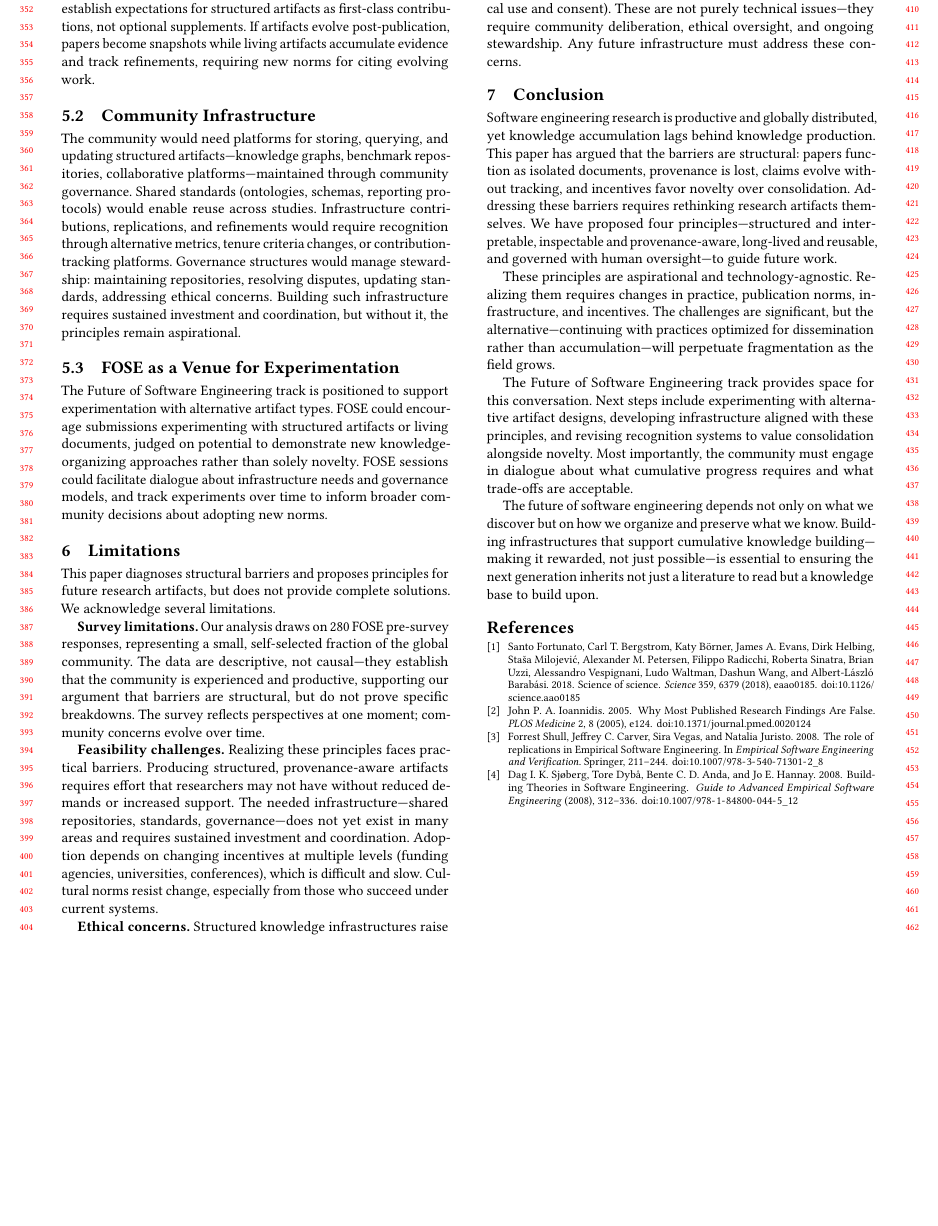
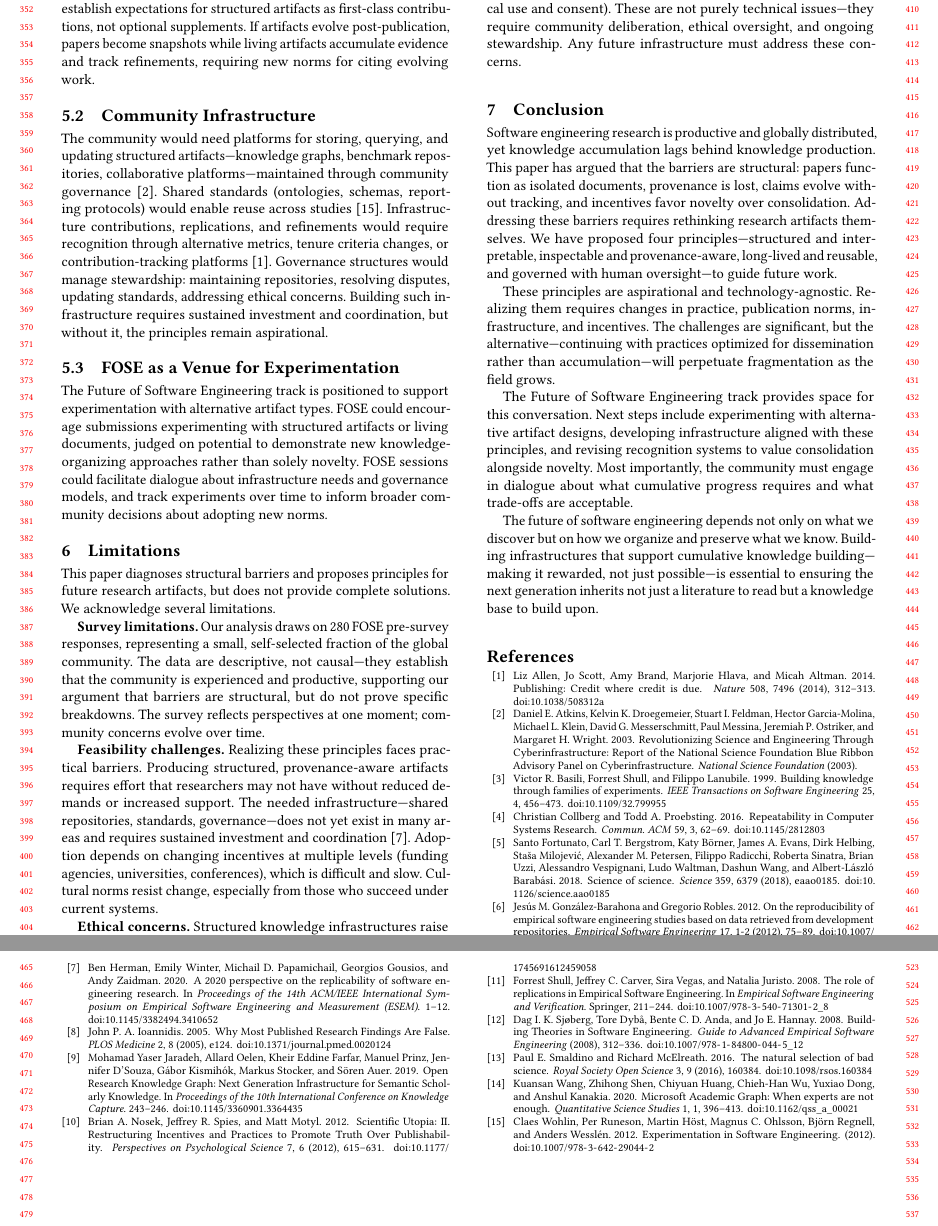
Before and after one commit to djjay0131/fose2026, a LaTeX paper (main.tex, which reads sections/06_implications.tex, sections/07_limitations.tex): part of page 4 of 4 before the commit and two parts of pages 4 and 5 of 5 after it, the two joined at a grey line, cut so that both start at the same text, the shorter picture padded with empty space. Compiled offline with pdfLaTeX.

Commit message:
Add selective citations to strengthen paper grounding
Added 11 key citations back (4→15 references total):
- Incentives research: nosek2012, smaldino2016
- Replication/experiments: basili1999, collberg2016, herman2020
- Infrastructure: atkins2003, wohlin2012, allen2019
- Knowledge graphs: orkg, wang2020
- Reproducibility: gonzalez-barahona2012

Strategic placement:
- Section 4 (Breakdown): Added incentives and replication citations
- Section 5 (Principles): Added knowledge graph examples
- Section 6 (Implications): Added infrastructure citations
- Section 7 (Limitations): Added replicability challenges

Paper remains at 5 pages (at limit, not over)
References now properly ground each major claim

Co-Authored-By: Claude Sonnet 4.5 <noreply@anthropic.com>

```diff
--- a/sections/06_implications.tex
+++ b/sections/06_implications.tex
@@ -11,7 +11,7 @@ Publication and review would need to value consolidation alongside novelty. Pape
 
 \subsection{Community Infrastructure}
 
-The community would need platforms for storing, querying, and updating structured artifacts---knowledge graphs, benchmark repositories, collaborative platforms---maintained through community governance. Shared standards (ontologies, schemas, reporting protocols) would enable reuse across studies. Infrastructure contributions, replications, and refinements would require recognition through alternative metrics, tenure criteria changes, or contribution-tracking platforms. Governance structures would manage stewardship: maintaining repositories, resolving disputes, updating standards, addressing ethical concerns. Building such infrastructure requires sustained investment and coordination, but without it, the principles remain aspirational.
+The community would need platforms for storing, querying, and updating structured artifacts---knowledge graphs, benchmark repositories, collaborative platforms---maintained through community governance~\cite{atkins2003}. Shared standards (ontologies, schemas, reporting protocols) would enable reuse across studies~\cite{wohlin2012}. Infrastructure contributions, replications, and refinements would require recognition through alternative metrics, tenure criteria changes, or contribution-tracking platforms~\cite{allen2019}. Governance structures would manage stewardship: maintaining repositories, resolving disputes, updating standards, addressing ethical concerns. Building such infrastructure requires sustained investment and coordination, but without it, the principles remain aspirational.
 
 \subsection{FOSE as a Venue for Experimentation}
 
--- a/sections/07_limitations.tex
+++ b/sections/07_limitations.tex
@@ -5,6 +5,6 @@ This paper diagnoses structural barriers and proposes principles for future rese
 
 \textbf{Survey limitations.} Our analysis draws on 280 FOSE pre-survey responses, representing a small, self-selected fraction of the global community. The data are descriptive, not causal---they establish that the community is experienced and productive, supporting our argument that barriers are structural, but do not prove specific breakdowns. The survey reflects perspectives at one moment; community concerns evolve over time.
 
-\textbf{Feasibility challenges.} Realizing these principles faces practical barriers. Producing structured, provenance-aware artifacts requires effort that researchers may not have without reduced demands or increased support. The needed infrastructure---shared repositories, standards, governance---does not yet exist in many areas and requires sustained investment and coordination. Adoption depends on changing incentives at multiple levels (funding agencies, universities, conferences), which is difficult and slow. Cultural norms resist change, especially from those who succeed under current systems.
+\textbf{Feasibility challenges.} Realizing these principles faces practical barriers. Producing structured, provenance-aware artifacts requires effort that researchers may not have without reduced demands or increased support. The needed infrastructure---shared repositories, standards, governance---does not yet exist in many areas and requires sustained investment and coordination~\cite{herman2020}. Adoption depends on changing incentives at multiple levels (funding agencies, universities, conferences), which is difficult and slow. Cultural norms resist change, especially from those who succeed under current systems.
 
 \textbf{Ethical concerns.} Structured knowledge infrastructures raise questions about ownership (who controls shared knowledge bases?), bias (artifacts may perpetuate creators' biases if diversity is lacking), access (resources may concentrate in well-funded institutions), and privacy (structured data about research processes requires ethical use and consent). These are not purely technical issues---they require community deliberation, ethical oversight, and ongoing stewardship. Any future infrastructure must address these concerns.
```
Also changed, not shown: sections/04_breakdown.tex (+1 -1 lines), sections/05_principles.tex (+2 -2 lines), main.bbl, main.pdf, 3 other files.
